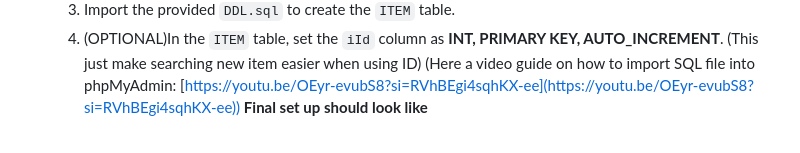
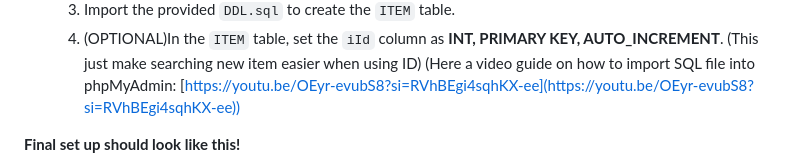
Before and after one commit to WilmerSoriano/Store_Database, a Markdown page: README.md, the part around the change. GitHub-like rendering; blank space fills up the shorter version.

```diff
--- a/README.md
+++ b/README.md
@@ -35,7 +35,8 @@ A simple inventory management system that demonstrates using MySQL with a PHP/HT
    4. (OPTIONAL)In the `ITEM` table, set the `iId` column as **INT, PRIMARY KEY, AUTO\_INCREMENT**.
       (This just make searching new item easier when using ID)
    (Here a video guide on how to import SQL file into phpMyAdmin: [https://youtu.be/OEyr-evubS8?si=RVhBEgi4sqhKX-ee](https://youtu.be/OEyr-evubS8?si=RVhBEgi4sqhKX-ee))
-**Final set up should look like**
+
+**Final set up should look like this!**
 ![How it look like at the end](/assets/FinalSetUp.png)
 
 ---
```
